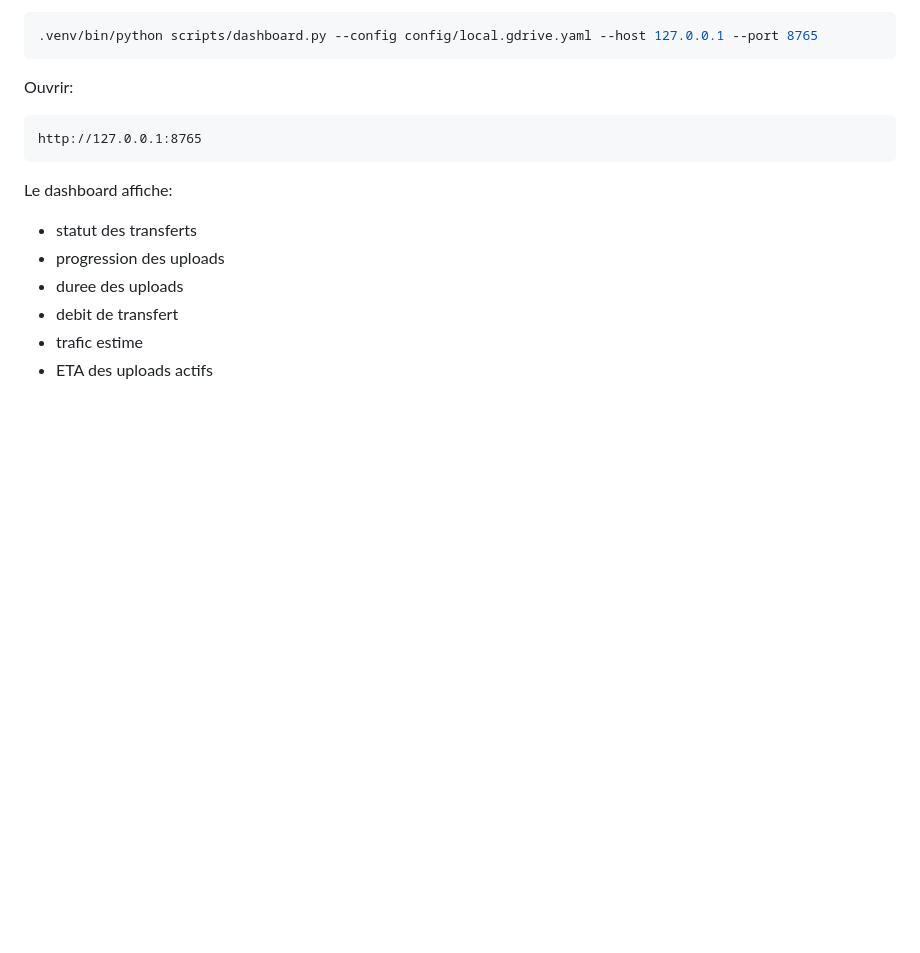
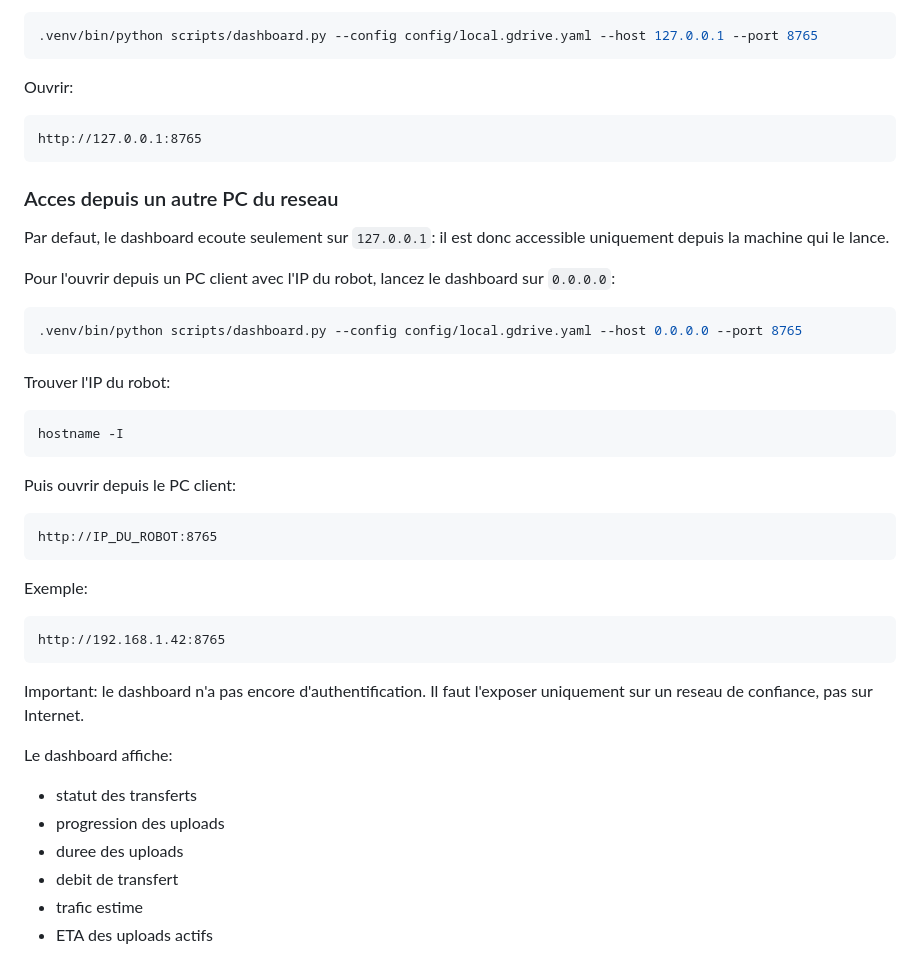
Before and after one commit to thoukam/freefox, a Markdown page: docs/installation.md, the part around the change. Rendered like a GitHub page; blank space fills up the shorter version.

````diff
--- a/docs/installation.md
+++ b/docs/installation.md
@@ -227,6 +227,36 @@ Ouvrir:
 http://127.0.0.1:8765
 ```
 
+### Acces depuis un autre PC du reseau
+
+Par defaut, le dashboard ecoute seulement sur `127.0.0.1`: il est donc accessible uniquement depuis la machine qui le lance.
+
+Pour l'ouvrir depuis un PC client avec l'IP du robot, lancez le dashboard sur `0.0.0.0`:
+
+```bash
+.venv/bin/python scripts/dashboard.py --config config/local.gdrive.yaml --host 0.0.0.0 --port 8765
+```
+
+Trouver l'IP du robot:
+
+```bash
+hostname -I
+```
+
+Puis ouvrir depuis le PC client:
+
+```text
+http://IP_DU_ROBOT:8765
+```
+
+Exemple:
+
+```text
+http://192.168.1.42:8765
+```
+
+Important: le dashboard n'a pas encore d'authentification. Il faut l'exposer uniquement sur un reseau de confiance, pas sur Internet.
+
 Le dashboard affiche:
 
 - statut des transferts
````
Also changed, not shown: README.md (+18 -0 lines).
